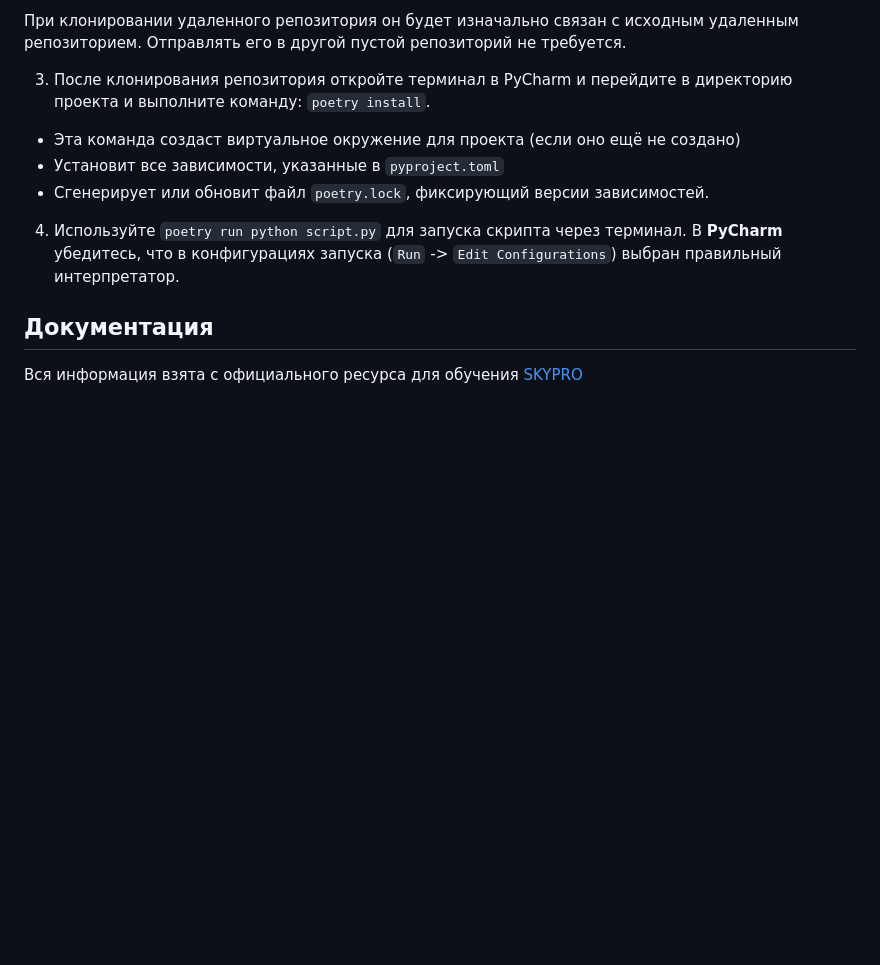
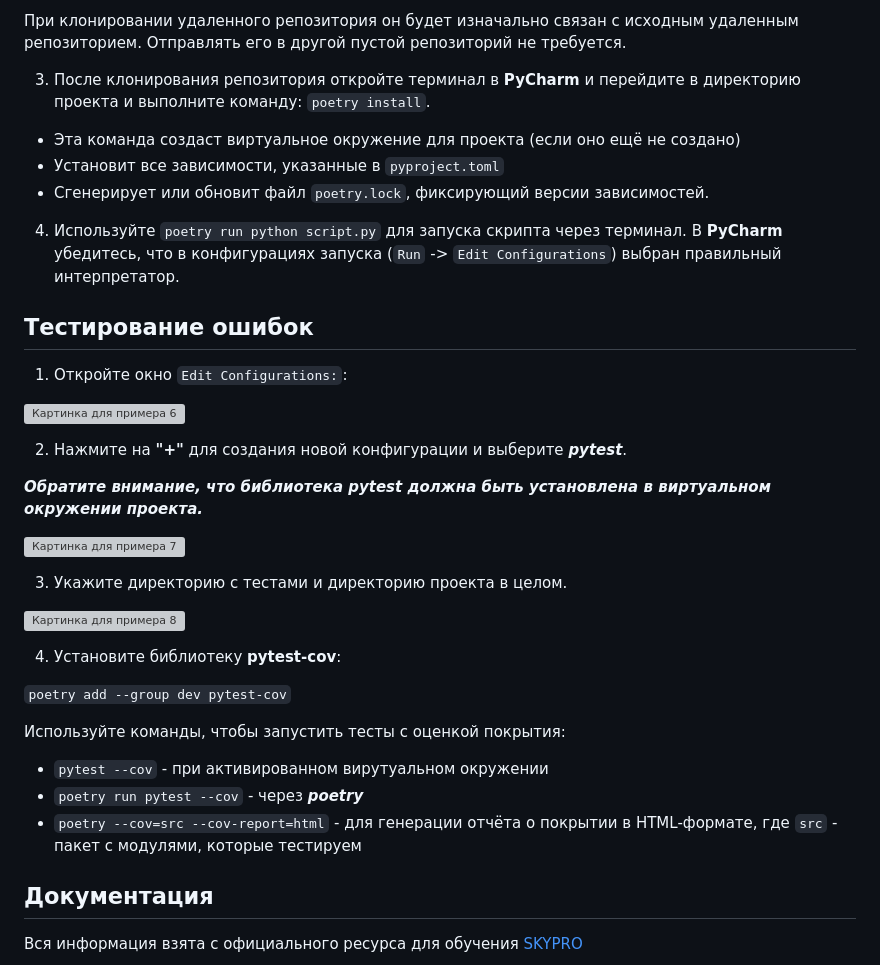
Before and after one commit to kartograff13/hw_bank, a Markdown page: .README.md, the part around the change. GitHub-like rendering; blank space fills up the shorter version; grey boxes are pictures that could not be loaded.

Commit message:
correct README-file

````diff
--- a/.README.md
+++ b/.README.md
@@ -142,7 +142,7 @@ git clone git@github.com:kartograff13/hw_bank.git
 При клонировании удаленного репозитория он будет изначально связан с исходным удаленным репозиторием.
 Отправлять его в другой пустой репозиторий не требуется.
 
-3. После клонирования репозитория откройте терминал в PyCharm и перейдите в директорию проекта и выполните команду:
+3. После клонирования репозитория откройте терминал в **PyCharm** и перейдите в директорию проекта и выполните команду:
 ```poetry install```.
 - Эта команда создаст виртуальное окружение для проекта (если оно ещё не создано)
 - Установит все зависимости, указанные в `pyproject.toml`
@@ -151,6 +151,32 @@ git clone git@github.com:kartograff13/hw_bank.git
 4. Используйте ```poetry run python script.py``` для запуска скрипта через терминал.
 В **PyCharm** убедитесь, что в конфигурациях запуска (`Run` -> `Edit Configurations`) выбран правильный интерпретатор.
 
+## Тестирование ошибок
+
+1. Откройте окно `Edit Configurations:`:
+
+![Картинка для примера 6](https://cdn-user36618.skyeng.ru/skyconvert/unsafe/fit-in/684x/https://cdn-user12724.skyeng.ru/image/81bc58054034c13dcce6629804cf4ca7.png)
+
+2. Нажмите на **"+"** для создания новой конфигурации и выберите ***pytest***.
+
+***Обратите внимание, что библиотека pytest должна быть установлена в виртуальном окружении проекта.***
+
+![Картинка для примера 7](https://cdn-user36618.skyeng.ru/skyconvert/unsafe/fit-in/684x/https://cdn-user12724.skyeng.ru/image/016dcffc80bad97c02b790578e2075cb.png)
+
+3. Укажите директорию с тестами и директорию проекта в целом.
+
+![Картинка для примера 8](https://cdn-user36618.skyeng.ru/skyconvert/unsafe/fit-in/684x/https://cdn-user12724.skyeng.ru/image/f24a19fb44707c76ab159eca9d8a356f.png)
+
+4. Установите библиотеку **pytest-cov**:
+
+`poetry add --group dev pytest-cov`
+
+Используйте команды, чтобы запустить тесты с оценкой покрытия:
+- `pytest --cov` - при активированном вирутуальном окружении
+- `poetry run pytest --cov` - через ***poetry***
+- `poetry --cov=src --cov-report=html` - для генерации отчёта о покрытии в HTML-формате, где `src` - пакет с модулями,
+которые тестируем
+
 ## Документация
 Вся информация взята с официального ресурса для обучения [SKYPRO](https://sky.pro/)
 
````
